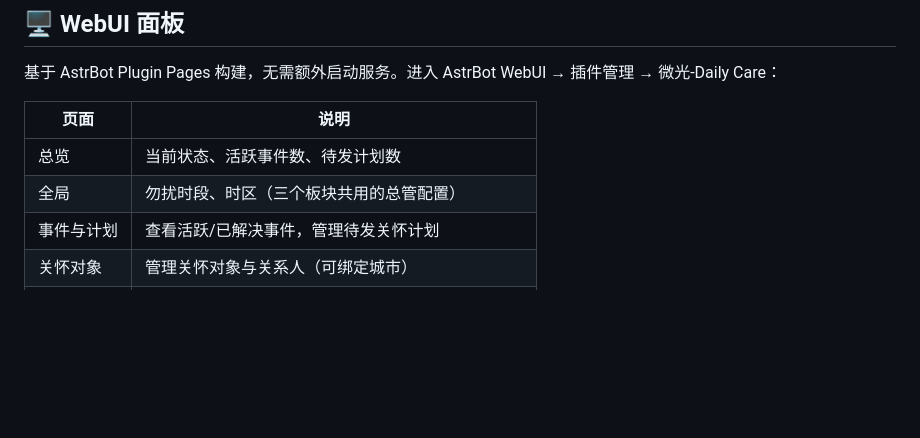
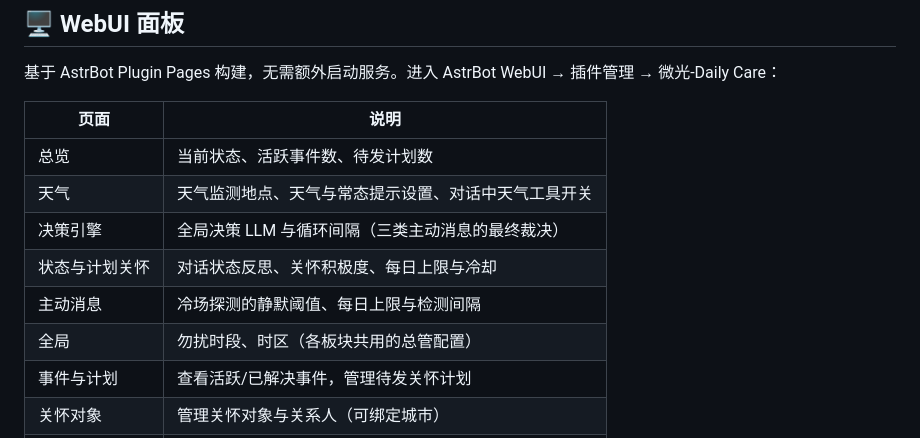
Before and after one commit to Lumielle-BlueOMOcean/astrbot_plugin_daily_care, a Markdown page: README.md, the part around the change. Drawn GitHub-style; blank space fills up the shorter version.

Commit message:
docs: README 补充 WebUI 板块列表；AGENTS.md 更新版本约定为语义化版本
- README WebUI 面板表格补全天气/决策引擎/状态与计划关怀/主动消息板块
- AGENTS.md 发布约定从『统一 v1.00 不升号』改为『语义化版本：bug修复升补丁位』，
  与 v1.1.1/1.1.2/1.1.3 实际执行一致

```diff
--- a/README.md
+++ b/README.md
@@ -114,7 +114,11 @@
 | 页面 | 说明 |
 |------|------|
 | 总览 | 当前状态、活跃事件数、待发计划数 |
-| 全局 | 勿扰时段、时区（三个板块共用的总管配置） |
+| 天气 | 天气监测地点、天气与常态提示设置、对话中天气工具开关 |
+| 决策引擎 | 全局决策 LLM 与循环间隔（三类主动消息的最终裁决） |
+| 状态与计划关怀 | 对话状态反思、关怀积极度、每日上限与冷却 |
+| 主动消息 | 冷场探测的静默阈值、每日上限与检测间隔 |
+| 全局 | 勿扰时段、时区（各板块共用的总管配置） |
 | 事件与计划 | 查看活跃/已解决事件，管理待发关怀计划 |
 | 关怀对象 | 管理关怀对象与关系人（可绑定城市） |
 | 手动测试 | 重新定位 / 检查天气 / 触发反思 / 测试决策 / 测试开口 |
```
Also changed, not shown: AGENTS.md (+1 -2 lines).
